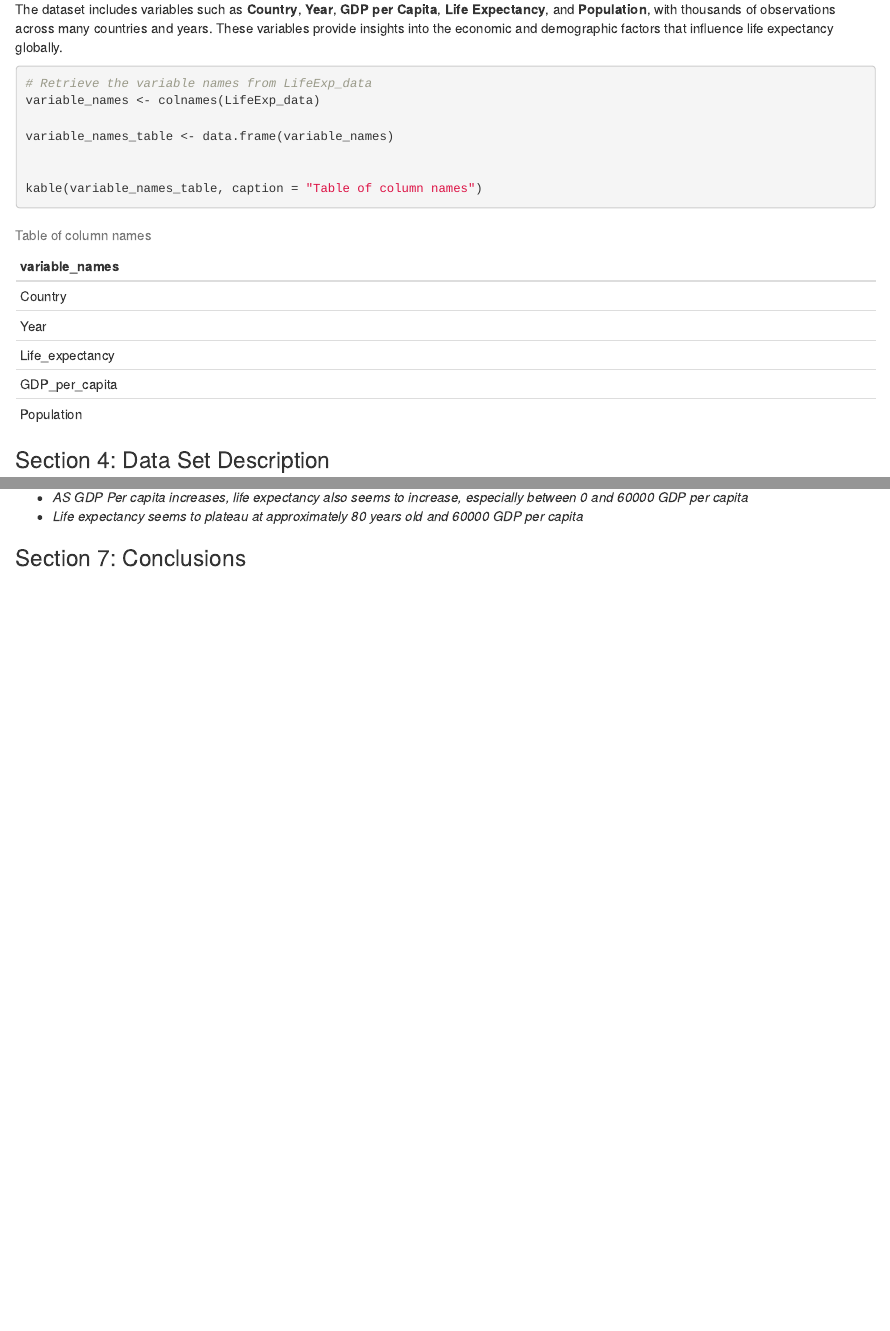
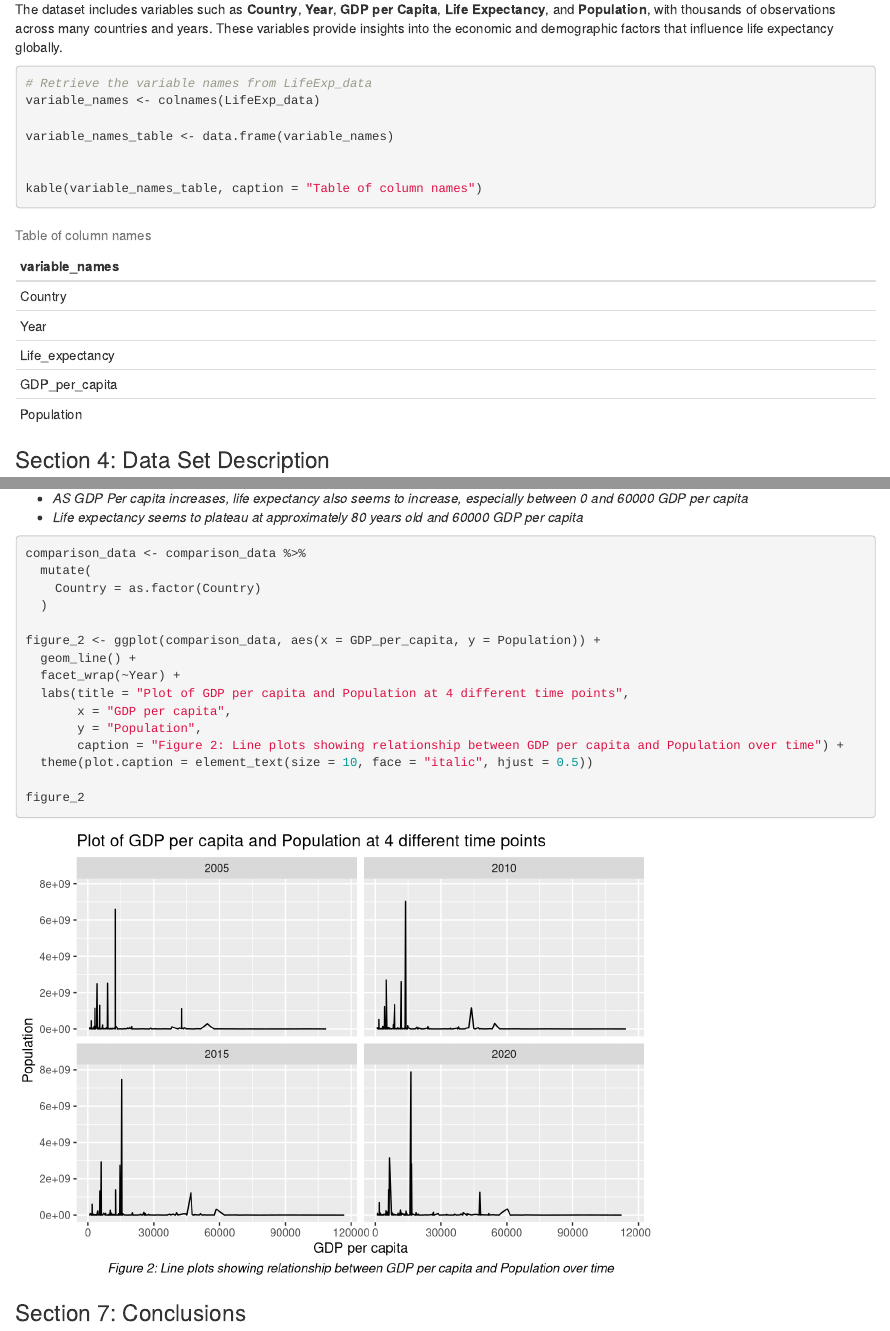
Before and after one commit to DevBaileyD/Assessment_1, an R Markdown document (Assessment_1.Rmd): the page in a window 1100 px wide, from 990 px down, and a second part further down, joined at a grey line. Rendered offline with R 4.5, knitr and Pandoc, with nearby package versions.

Commit message:
Updating ExpansionBranch: Added second plot

````diff
--- a/Assessment_1.Rmd
+++ b/Assessment_1.Rmd
@@ -51,7 +51,7 @@ The data used in this report (available [here](https://ourworldindata.org/life-e
 
 The dataset includes variables such as **Country**, **Year**, **GDP per Capita**, **Life Expectancy**, and **Population**, with thousands of observations across many countries and years. These variables provide insights into the economic and demographic factors that influence life expectancy globally.
 
-```{r}
+```{r variables}
 
 # Retrieve the variable names from LifeExp_data
 variable_names <- colnames(LifeExp_data)
@@ -142,6 +142,27 @@ figure_1
 * *_AS GDP Per capita increases, life expectancy also seems to increase, especially between 0 and 60000 GDP per capita_*
 * *_Life expectancy seems to plateau at approximately 80 years old and 60000 GDP per capita_*
 
+```{r plot 2, eval = TRUE, echo = TRUE}
+
+comparison_data <- comparison_data %>%
+  mutate(
+    Country = as.factor(Country)
+  )
+
+figure_2 <- ggplot(comparison_data, aes(x = GDP_per_capita, y = Population)) +
+  geom_line() +
+  facet_wrap(~Year) +
+  labs(title = "Plot of GDP per capita and Population at 4 different time points",
+       x = "GDP per capita",
+       y = "Population",
+       caption = "Figure 2: Line plots showing relationship between GDP per capita and Population over time") +
+  theme(plot.caption = element_text(size = 10, face = "italic", hjust = 0.5))
+
+figure_2
+
+```
+
+
 ### Section 7: Conclusions
 
 This report examined the relationship between life expectancy, GDP per capita, and population using publicly available data from Our World in Data. By sorting the data by GDP per capita, we observe a clear trend: countries with lower GDP per capita generally have lower life expectancy. The Central African Republic is a notable example, with a low average GDP per capita of 939.76 and a life expectancy of 49.4 years.
````
Also changed, not shown: Assessment_1.html, Assessment_1.Rmd (6 more changed lines).
